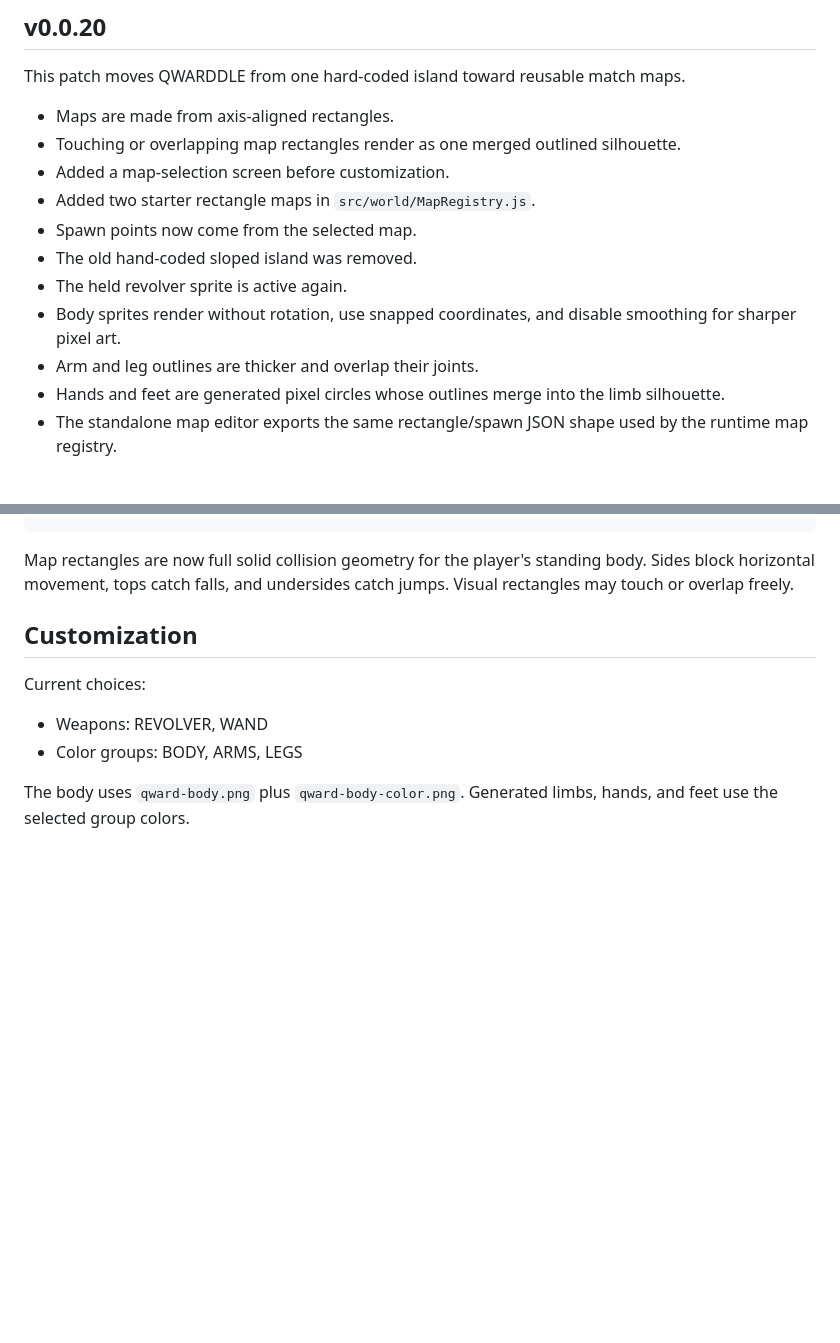
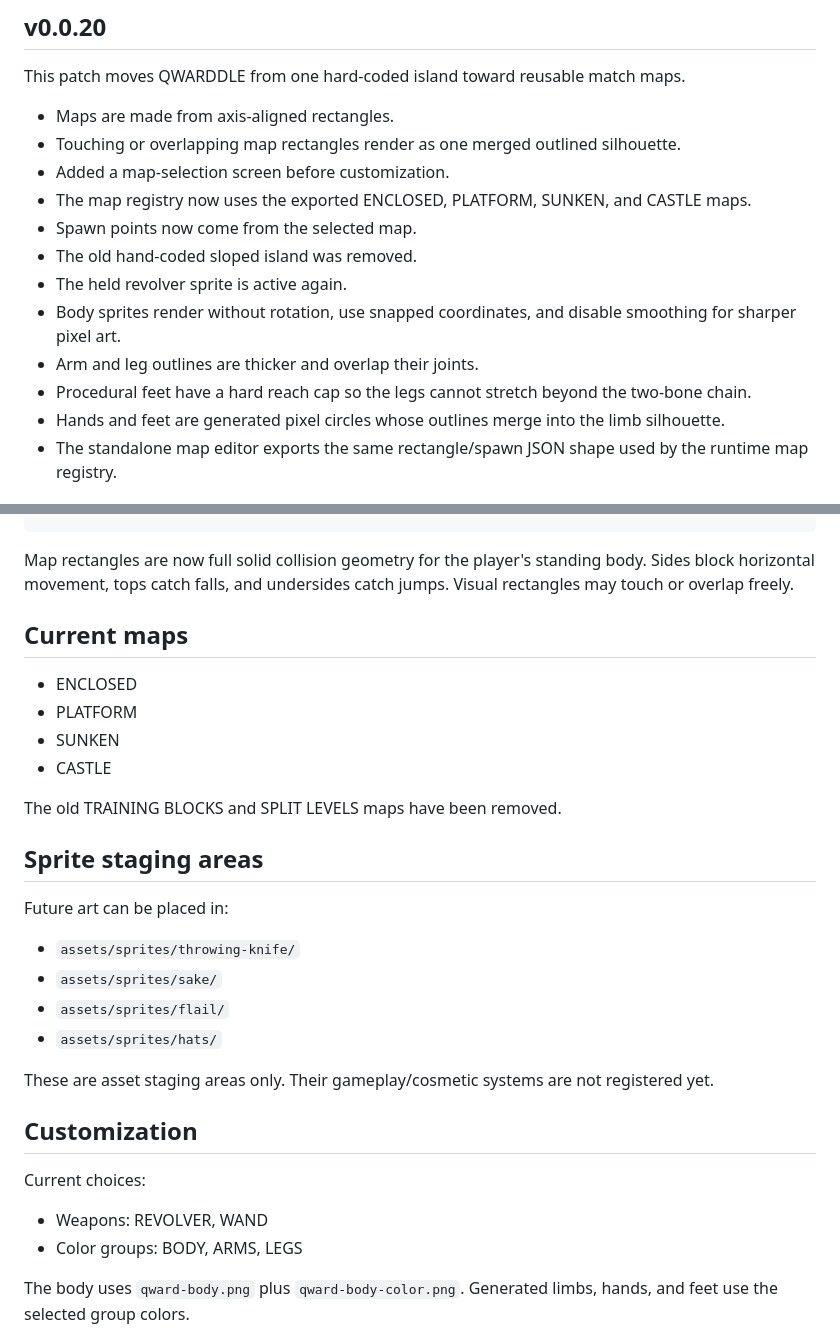
Before and after one commit to Ulrich-AM/qwarddle, a Markdown page: README.md, 2 parts joined by grey strips. Drawn GitHub-style; blank space fills up the shorter version.

Commit message:
Document new maps sprite areas and leg reach cap

````diff
--- a/README.md
+++ b/README.md
@@ -17,12 +17,13 @@ This patch moves QWARDDLE from one hard-coded island toward reusable match maps.
 - Maps are made from axis-aligned rectangles.
 - Touching or overlapping map rectangles render as one merged outlined silhouette.
 - Added a map-selection screen before customization.
-- Added two starter rectangle maps in `src/world/MapRegistry.js`.
+- The map registry now uses the exported ENCLOSED, PLATFORM, SUNKEN, and CASTLE maps.
 - Spawn points now come from the selected map.
 - The old hand-coded sloped island was removed.
 - The held revolver sprite is active again.
 - Body sprites render without rotation, use snapped coordinates, and disable smoothing for sharper pixel art.
 - Arm and leg outlines are thicker and overlap their joints.
+- Procedural feet have a hard reach cap so the legs cannot stretch beyond the two-bone chain.
 - Hands and feet are generated pixel circles whose outlines merge into the limb silhouette.
 - The standalone map editor exports the same rectangle/spawn JSON shape used by the runtime map registry.
 
@@ -53,6 +54,26 @@ Map definitions use this shape:
 ```
 
 Map rectangles are now full solid collision geometry for the player's standing body. Sides block horizontal movement, tops catch falls, and undersides catch jumps. Visual rectangles may touch or overlap freely.
+
+## Current maps
+
+- ENCLOSED
+- PLATFORM
+- SUNKEN
+- CASTLE
+
+The old TRAINING BLOCKS and SPLIT LEVELS maps have been removed.
+
+## Sprite staging areas
+
+Future art can be placed in:
+
+- `assets/sprites/throwing-knife/`
+- `assets/sprites/sake/`
+- `assets/sprites/flail/`
+- `assets/sprites/hats/`
+
+These are asset staging areas only. Their gameplay/cosmetic systems are not registered yet.
 
 ## Customization
 
````
